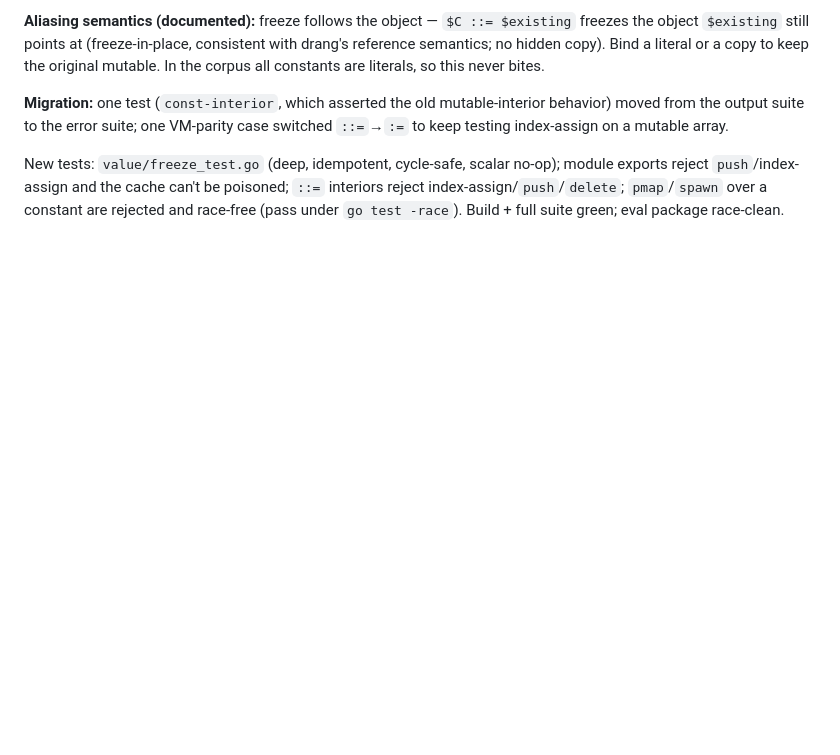
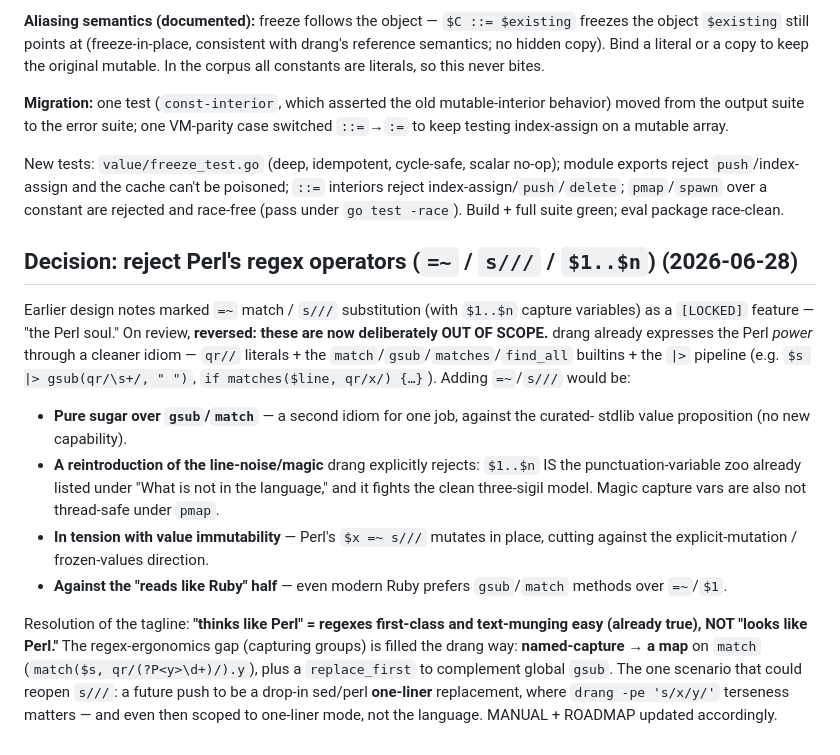
Before and after one commit to anafalanx/drang, a Markdown page: DESIGN.md, the part around the change. Drawn GitHub-style; blank space fills up the shorter version.

Commit message:
Record decision: Perl regex operators (=~/s///) are out of scope
Reversed the earlier [LOCKED] plan for =~ / s/// / $1..$n. drang already expresses the
Perl power via qr// + match/gsub/matches + pipelines; the operators would be pure
sugar, reintroduce the punctuation-variable zoo ($1..$n) and the in-place mutation the
language deliberately avoids, and duplicate an existing idiom. "Thinks like Perl" =
regex-first power (have it), not Perl syntax. The ergonomics gap is filled the drang
way: named-capture -> map on match, plus replace_first; reconsiderable only for
one-liner mode.

DESIGN gains a decision entry; MANUAL lists the operators under "What is not in the
language" (dropping the stale "not yet built" note); ROADMAP moves =~/s/// to
out-of-scope and elevates named-capture->map as the regex-ergonomics path.

```diff
--- a/DESIGN.md
+++ b/DESIGN.md
@@ -2151,3 +2151,31 @@ module exports reject `push`/index-assign and the cache can't be poisoned; `::=`
 interiors reject index-assign/`push`/`delete`; `pmap`/`spawn` over a constant are
 rejected and race-free (pass under `go test -race`). Build + full suite green; eval
 package race-clean.
+
+## Decision: reject Perl's regex operators (`=~` / `s///` / `$1..$n`) (2026-06-28)
+
+Earlier design notes marked `=~` match / `s///` substitution (with `$1..$n` capture
+variables) as a `[LOCKED]` feature — "the Perl soul." On review, **reversed: these are
+now deliberately OUT OF SCOPE.** drang already expresses the Perl *power* through a
+cleaner idiom — `qr//` literals + the `match`/`gsub`/`matches`/`find_all` builtins +
+the `|>` pipeline (e.g. `$s |> gsub(qr/\s+/, " ")`, `if matches($line, qr/x/) {…}`).
+Adding `=~`/`s///` would be:
+
+- **Pure sugar over `gsub`/`match`** — a second idiom for one job, against the curated-
+  stdlib value proposition (no new capability).
+- **A reintroduction of the line-noise/magic** drang explicitly rejects: `$1..$n` IS
+  the punctuation-variable zoo already listed under "What is not in the language," and
+  it fights the clean three-sigil model. Magic capture vars are also not thread-safe
+  under `pmap`.
+- **In tension with value immutability** — Perl's `$x =~ s///` mutates in place, cutting
+  against the explicit-mutation / frozen-values direction.
+- **Against the "reads like Ruby" half** — even modern Ruby prefers `gsub`/`match`
+  methods over `=~`/`$1`.
+
+Resolution of the tagline: **"thinks like Perl" = regexes first-class and text-munging
+easy (already true), NOT "looks like Perl."** The regex-ergonomics gap (capturing
+groups) is filled the drang way: **named-capture → a map** on `match`
+(`match($s, qr/(?P<y>\d+)/).y`), plus a `replace_first` to complement global `gsub`.
+The one scenario that could reopen `s///`: a future push to be a drop-in sed/perl
+**one-liner** replacement, where `drang -pe 's/x/y/'` terseness matters — and even then
+scoped to one-liner mode, not the language. MANUAL + ROADMAP updated accordingly.
```
Also changed, not shown: MANUAL.md (+2 -3 lines), ROADMAP.md (+6 -5 lines).
